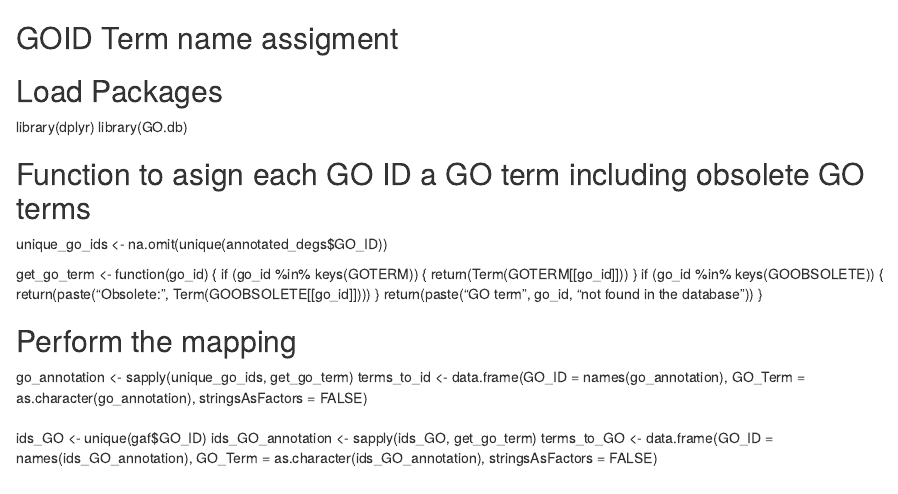
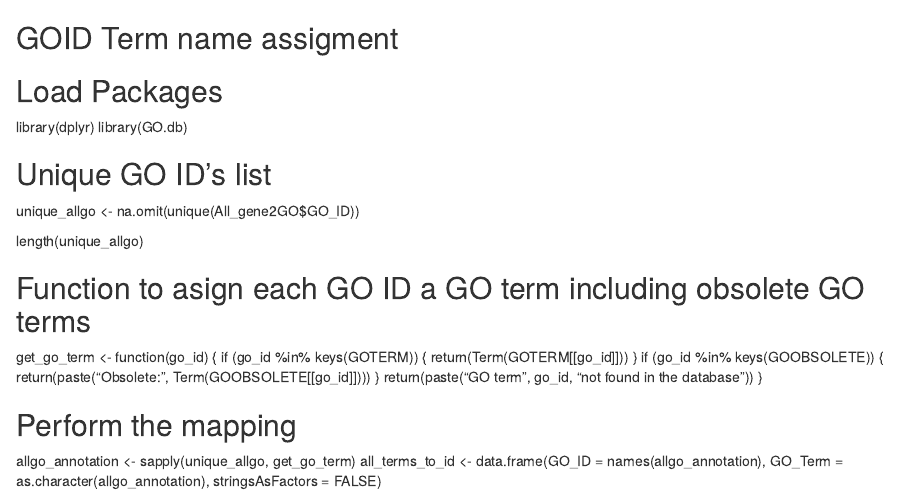
Before and after one commit to NikolasRomero/Hydractinia-symbiolongicarpus-Differential-Expression-Analysis, an R Markdown document (Differential Expression Analysis on R/05-Enrichment Analysis/GO_names_mapping.rmd): the page in a window 1100 px wide, from its top. Rendered offline with R 4.5, knitr and Pandoc, with nearby package versions.

Commit message:
Update GO_names_mapping.rmd

```diff
--- a/Differential Expression Analysis on R/05-Enrichment Analysis/GO_names_mapping.rmd
+++ b/Differential Expression Analysis on R/05-Enrichment Analysis/GO_names_mapping.rmd
@@ -4,10 +4,12 @@
 library(dplyr)
 library(GO.db)
 
+## Unique GO ID's list
+unique_allgo <- na.omit(unique(All_gene2GO$GO_ID))
+
+length(unique_allgo)
+
 ## Function to asign each GO ID a GO term including obsolete GO terms
-
-unique_go_ids <- na.omit(unique(annotated_degs$GO_ID))
-
 get_go_term <- function(go_id) {
     if (go_id %in% keys(GOTERM)) {
     return(Term(GOTERM[[go_id]]))
@@ -19,10 +21,5 @@ get_go_term <- function(go_id) {
 }
 
 ## Perform the mapping
-go_annotation <- sapply(unique_go_ids, get_go_term)
-terms_to_id <- data.frame(GO_ID = names(go_annotation), GO_Term = as.character(go_annotation), stringsAsFactors = FALSE)
-
-##
-ids_GO <- unique(gaf$GO_ID)
-ids_GO_annotation <- sapply(ids_GO, get_go_term)
-terms_to_GO <- data.frame(GO_ID = names(ids_GO_annotation), GO_Term = as.character(ids_GO_annotation), stringsAsFactors = FALSE)
+allgo_annotation <- sapply(unique_allgo, get_go_term)
+all_terms_to_id <- data.frame(GO_ID = names(allgo_annotation), GO_Term = as.character(allgo_annotation), stringsAsFactors = FALSE)
```
